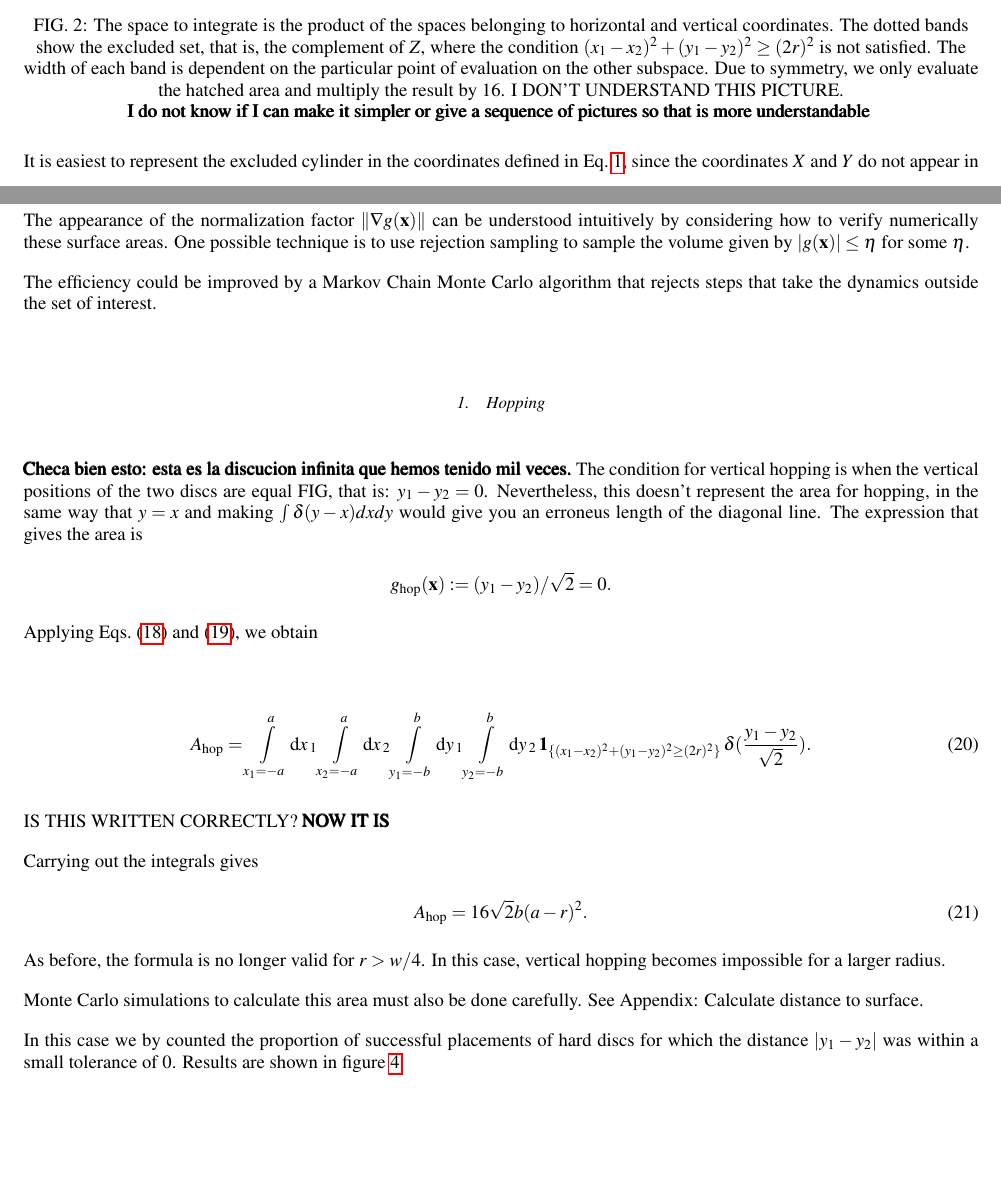
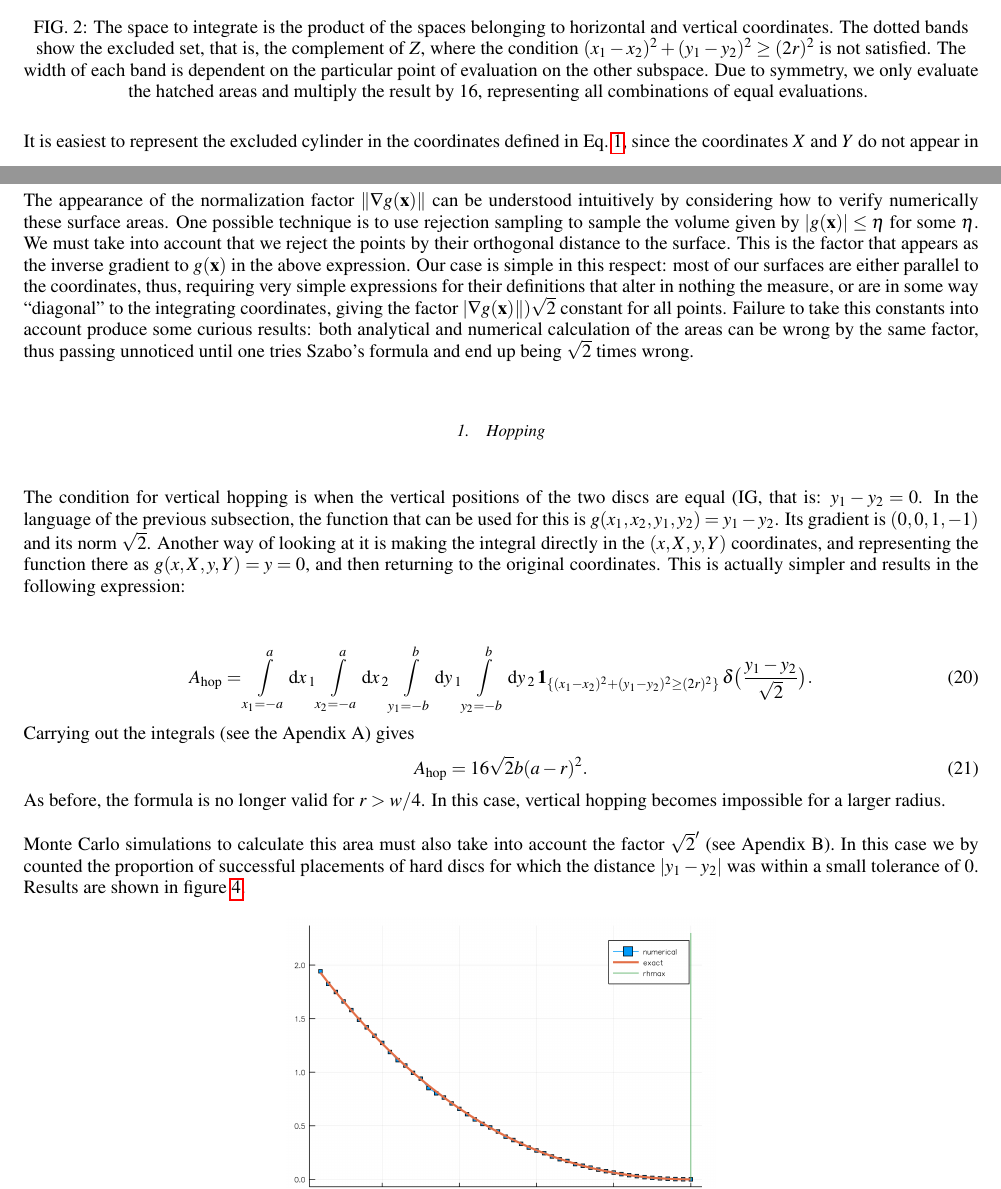
Before and after one commit to kzapfe/ProblemasSanders, a LaTeX paper (TwoDiskinaRectangle/articulo/hopping_times.tex): two parts of pages 4 and 7 of 17, joined at a grey line, cut so that both start at the same text, the shorter picture padded with empty space. Compiled offline with pdfLaTeX.

Commit message:
Cambios menores al texto

```diff
--- a/TwoDiskinaRectangle/articulo/hopping_times.tex
+++ b/TwoDiskinaRectangle/articulo/hopping_times.tex
@@ -333,10 +338,9 @@ but we suppress this explicit dependence for simplicity.
     The width of each band is dependent on the particular
     point of evaluation
     on the other subspace. Due to
-    symmetry, we only evaluate the hatched area and
-    multiply the result by 16. I DON'T UNDERSTAND THIS PICTURE.
-    \pmb{I do not know if I can make it simpler or give a sequence
-    of pictures so that is more understandable}
+    symmetry, we only evaluate the hatched areas and multiply
+    the result by 16, representing all combinations of equal
+    evaluations.
     \label{diagintegral01}
     }
 \end{figure}
@@ -487,38 +492,40 @@ To evaluate this, we use the relation in H\"ormanders Book, sec 6.1 \cite{Horman
 \end{equation}
 where the integral on the right-hand side is over the surface $g^{-1}(0)$.
 
-The appearance of the normalization factor $\| \mathbf{\nabla}g(\mathbf{x}) \|$ can be understood intuitively by considering how to verify numerically these surface areas. One possible technique is to use rejection sampling to sample the volume given by $|g(\mathbf{x})| \le \eta$ for some $\eta$.
+The appearance of the normalization factor $\| \mathbf{\nabla}g(\mathbf{x}) \|$ can be understood intuitively by considering how to verify numerically these surface areas. One possible technique is to use rejection sampling to sample the volume given by $|g(\mathbf{x})| \le \eta$ for some $\eta$. We must take into account that we reject
+the points by their orthogonal distance to the surface. This is the factor that appears as the inverse gradient to $g(\mathbf{x})$ in the above expression. Our case is simple in this respect: most of our surfaces are either parallel to the coordinates, thus, requiring very simple expressions for their definitions that alter in nothing the measure, or are in some way ``diagonal'' to the integrating coordinates, giving the factor
+$| \mathbf{\nabla}g(\mathbf{x}) \| )\sqrt{2}$ constant for all points.
+Failure to take this constants into account produce some curious results: both analytical
+and numerical calculation of the areas can be wrong by the same factor,
+thus passing unnoticed until one tries Szabo's formula and end up being
+$\sqrt{2}$ times wrong.
 
-The efficiency could be improved by a Markov Chain Monte Carlo algorithm that rejects steps that take the dynamics outside the set of interest.
+%The efficiency could be improved by a Markov Chain Monte Carlo algorithm that rejects steps that take the dynamics outside the set of interest.
 
 \subsubsection{Hopping}
 
-\pmb{Checa bien esto: esta es la discucion infinita que hemos tenido mil veces.}
-The condition for vertical hopping is when the vertical positions of the two discs are equal FIG, that is: $y_1-y_2=0$. Nevertheless, this doesn't represent the area for hopping,
-in the same way that $y=x$ and making $ \int \delta(y-x) dx dy$  would give you an erroneus length of the diagonal line. The expression that gives the area is
-$$g_\text{hop}(\mathbf{x}) := (y_1 - y_2)/\sqrt{2} = 0.$$
-Applying Eqs.~\eqref{eq:surface-area} and \eqref{eq:surface-dirac}, we obtain
-%
+The condition for vertical hopping is when the vertical positions of the two discs are equal (IG, that is: $y_1-y_2=0$. In the language of the previous subsection, the function
+that can be used for this is $g(x_1, x_2, y_1, y_2)= y_1-y_2$. Its gradient is $(0,0,1,-1)$ and its norm $\sqrt{2}$. Another way of looking at it is making the integral
+directly in the $(x,X,y,Y)$ coordinates, and representing the function there as
+$g(x,X,y,Y)=y=0$, and then returning to the original coordinates. This is actually
+simpler and results in the following expression:
 \begin{widetext}
 \begin{equation}
  A_\text{hop} = \int\limits_{x_1 = -a}^a \rd x_1 \int\limits_{x_2 = -a}^a \rd x_2
-\int\limits_{y_1 = -b}^b \rd y_1 \int\limits_{y_2 = -b}^b \rd y_2 \, \indicator{ (x_1-x_2)^2 + (y_1-y_2)^2 \ge (2r)^2 } \, \delta(\frac{y_1-y_2}{\sqrt{2}}).
+\int\limits_{y_1 = -b}^b \rd y_1 \int\limits_{y_2 = -b}^b \rd y_2 \, \indicator{ (x_1-x_2)^2 + (y_1-y_2)^2 \ge (2r)^2 } \, \delta \big(\frac{y_1-y_2}{\sqrt{2}}\big).
 \end{equation}
 \end{widetext}
-IS THIS WRITTEN CORRECTLY?
-\pmb{NOW IT IS}
 
-Carrying out the integrals gives
+
+Carrying out the integrals  (see the Apendix A) gives
  \begin{equation}\label{AreaH}
  A_\text{hop}  =  16 \sqrt{2} b(a-r)^2.
 \end{equation}
 As before, the formula is no longer valid for $r > w/4$. In this case,
 vertical hopping becomes impossible for a larger radius.
 
-Monte Carlo simulations to calculate this area must also be done carefully.
-See Appendix: Calculate distance to surface.
-
-
+Monte Carlo simulations to calculate this area must also
+take into account the factor $\sqrt{2}'$ (see Apendix B).
 In this case we
 by counted the proportion of successful placements of hard discs
 for which the distance
```
Also changed, not shown: TwoDiskinaRectangle/articulo/hopping_times.tex (16 more changed lines).
